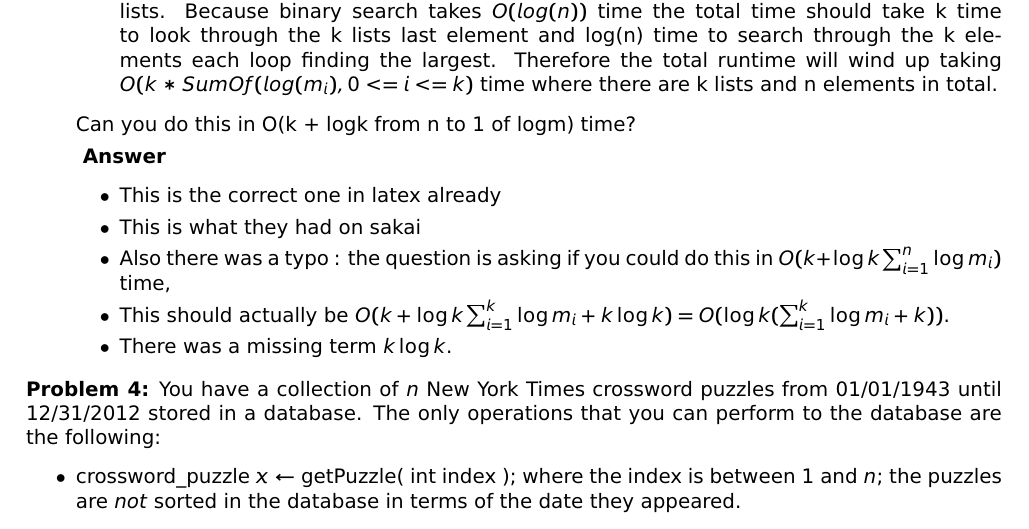
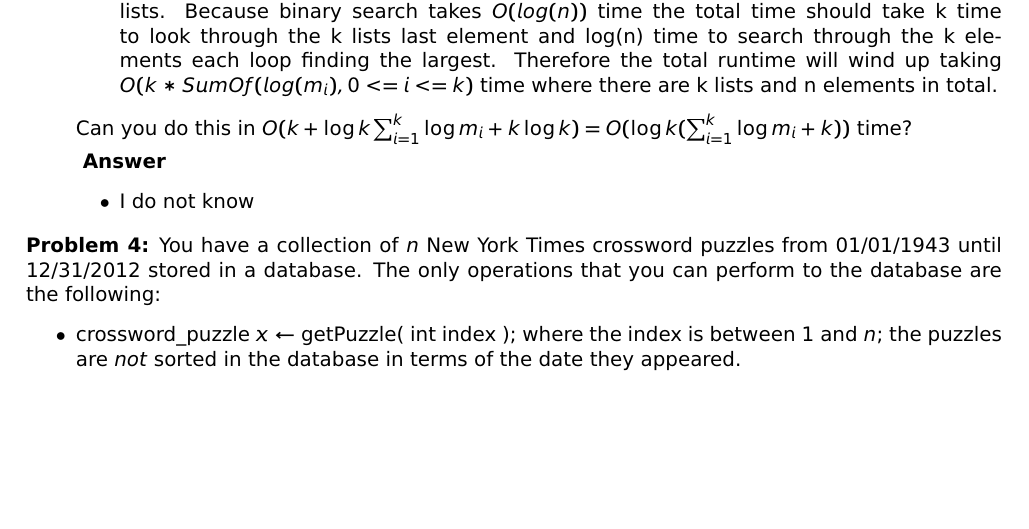
Before and after one commit to huacyang/Computer-Algorithms, a LaTeX problem sheet (homework_2/hw_2.tex): part of page 5 of 7, cut so that both start at the same text, the shorter picture padded with empty space. Compiled offline with pdfLaTeX.

Commit message:
updated hw_2

```diff
--- a/homework_2/hw_2.tex
+++ b/homework_2/hw_2.tex
@@ -312,15 +312,11 @@ return currentMax\\
 \item This algorithm will use k binary searches looking for the rth largest from k sorted lists. Because binary search takes $O(log(n))$ time the total time should take k time to look through the k lists last element and log(n) time to search through the k elements each loop finding the largest. Therefore the total runtime will wind up taking $O(k * SumOf( log(m_{i}), 0 <= i <= k)$ time where there are k lists and n elements in total.
 \end{itemize}
 
-Can you do this in O(k + logk from n to 1 of logm) time?
+Can you do this in $O(k+\log k \sum_{i=1}^{k}\log m_{i}+k\log k) = O(\log k (\sum_{i=1}^{k}\log m_{i}+k))$ time?
 
 \textbf{ Answer }
 \begin{itemize}
-\item This is the correct one in latex already
-\item This is what they had on sakai
-\item Also there was a typo : the question is asking if you could do this in $O(k+\log k \sum_{i=1}^{n}\log m_{i})$ time,
-\item This should actually be $O(k+\log k \sum_{i=1}^{k}\log m_{i}+k\log k) = O(\log k (\sum_{i=1}^{k}\log m_{i}+k))$.
-\item There was a missing term $k\log k$.
+\item I do not know
 \end{itemize}
 
 \end{enumerate}
```
Also changed, not shown: homework_2/hw_2.pdf, 3 other files.
